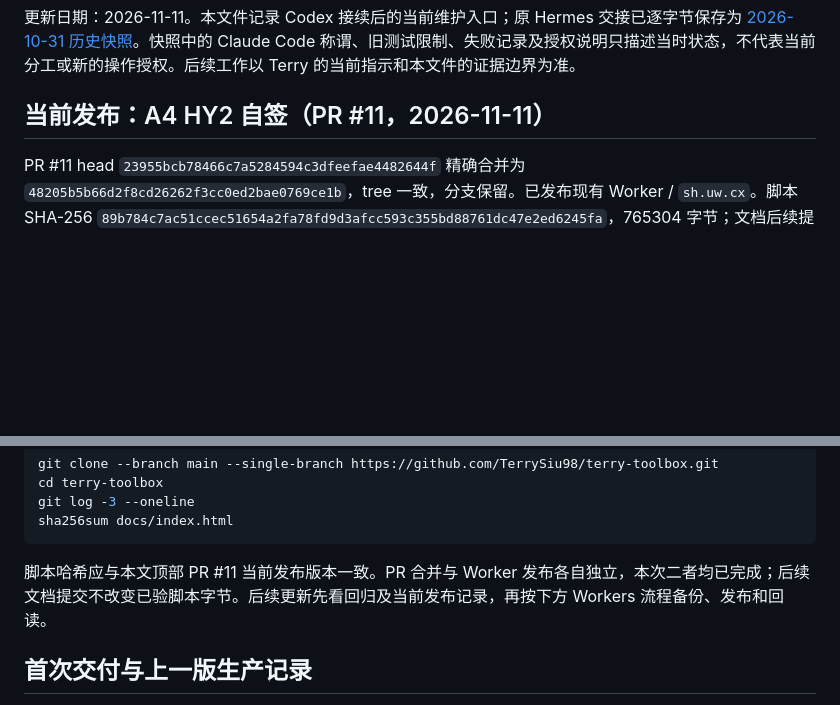
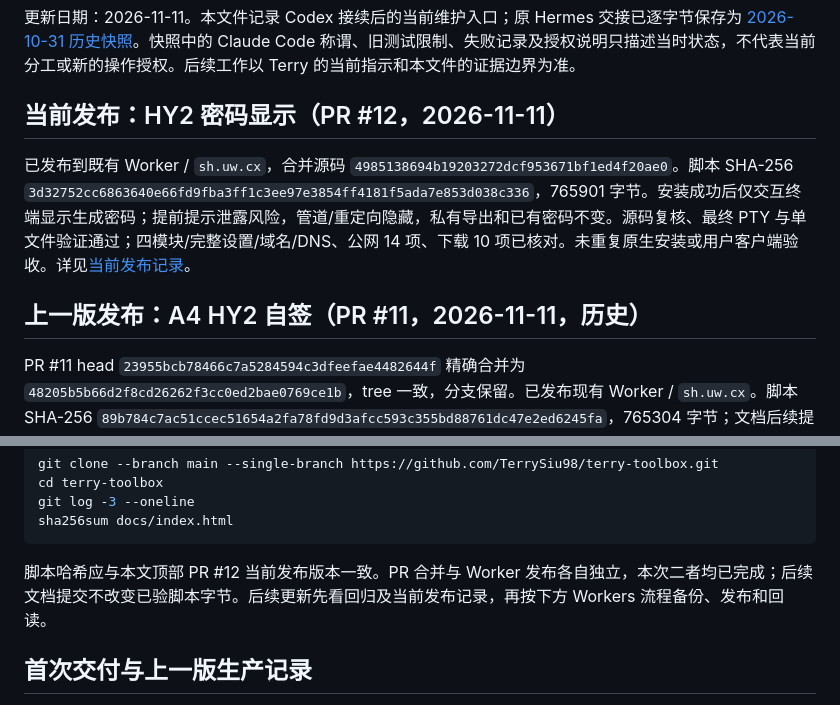
Before and after one commit to TerrySiu98/terry-toolbox, a Markdown page: HANDOFF.md, 2 parts joined by grey strips. Drawn GitHub-style; blank space fills up the shorter version.

````diff
--- a/HANDOFF.md
+++ b/HANDOFF.md
@@ -2,7 +2,11 @@
 
 更新日期：2026-11-11。本文件记录 Codex 接续后的当前维护入口；原 Hermes 交接已逐字节保存为 [2026-10-31 历史快照](docs/handoff-hermes-20261031.md)。快照中的 Claude Code 称谓、旧测试限制、失败记录及授权说明只描述当时状态，不代表当前分工或新的操作授权。后续工作以 Terry 的当前指示和本文件的证据边界为准。
 
-## 当前发布：A4 HY2 自签（PR #11，2026-11-11）
+## 当前发布：HY2 密码显示（PR #12，2026-11-11）
+
+已发布到既有 Worker / `sh.uw.cx`，合并源码 `4985138694b19203272dcf953671bf1ed4f20ae0`。脚本 SHA-256 `3d32752cc6863640e66fd9fba3ff1c3ee97e3854ff4181f5ada7e853d038c336`，765901 字节。安装成功后仅交互终端显示生成密码；提前提示泄露风险，管道/重定向隐藏，私有导出和已有密码不变。源码复核、最终 PTY 与单文件验证通过；四模块/完整设置/域名/DNS、公网 14 项、下载 10 项已核对。未重复原生安装或用户客户端验收。详见[当前发布记录](docs/release-hy2-password-20261111.md)。
+
+## 上一版发布：A4 HY2 自签（PR #11，2026-11-11，历史）
 
 PR #11 head `23955bcb78466c7a5284594c3dfeefae4482644f` 精确合并为 `48205b5b66d2f8cd26262f3cc0ed2bae0769ce1b`，tree 一致，分支保留。已发布现有 Worker / `sh.uw.cx`。脚本 SHA-256 `89b784c7ac51ccec51654a2fa78fd9d3afcc593c355bd88761dc47e2ed6245fa`，765304 字节；文档后续提交不改变产物。
 
@@ -85,7 +89,7 @@ git log -3 --oneline
 sha256sum docs/index.html
 ```
 
-脚本哈希应与本文顶部 PR #11 当前发布版本一致。PR 合并与 Worker 发布各自独立，本次二者均已完成；后续文档提交不改变已验脚本字节。后续更新先看回归及当前发布记录，再按下方 Workers 流程备份、发布和回读。
+脚本哈希应与本文顶部 PR #12 当前发布版本一致。PR 合并与 Worker 发布各自独立，本次二者均已完成；后续文档提交不改变已验脚本字节。后续更新先看回归及当前发布记录，再按下方 Workers 流程备份、发布和回读。
 
 ## 首次交付与上一版生产记录
 
````
Also changed, not shown: README.md (+3 -3 lines), docs/release-hy2-password-20261111.md (added, +26 -0 lines).
